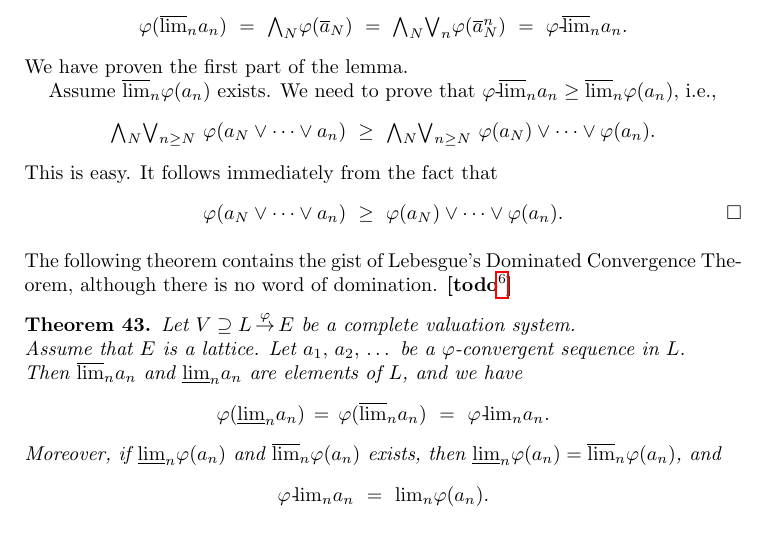
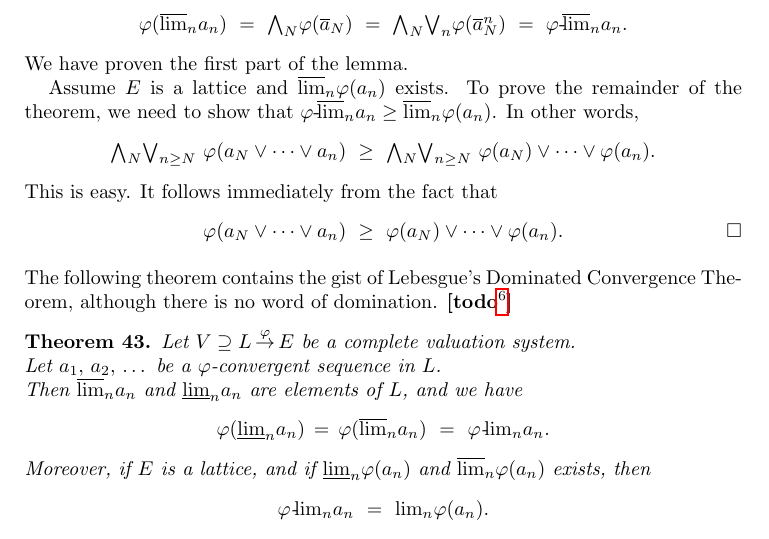
Before and after one commit to awesterb/master-thesis, a LaTeX paper (main.tex, which reads vals.tex): part of page 11 of 33, cut so that both start at the same text. Compiled offline with pdfLaTeX; a LaTeX package or settings file that is missing is left out.

Commit message:
small correction

```diff
--- a/vals.tex
+++ b/vals.tex
@@ -1509,10 +1509,11 @@ So we see that $\ulim{n}a_n\in L$ and that
 \end{equation*}
 We have proven the first part of the lemma.
 
-Assume $\ulim{n}\varphi(a_n)$ exists.
-We need to prove that
-$\pulim\varphi{n}a_n \geq \ulim{n}\varphi(a_n)$,
-i.e.,
+Assume $E$ is a lattice and $\ulim{n}\varphi(a_n)$ exists.
+To prove the remainder of the theorem,
+we need to show that
+$\pulim\varphi{n}a_n \geq \ulim{n}\varphi(a_n)$.
+In other words,
 \begin{equation*}
 \bw_N \bv_{n\geq N} \ \varphi(a_N \vee \dotsb \vee a_n)
 \ \geq \
@@ -1539,7 +1540,6 @@ $E$ which are conditionally complete.}
 \label{T:lebesgue}
 Let $\vs{V}{L}\varphi{E}$ be a complete
 valuation system.\\
-Assume that~$E$ is a lattice.
 Let $a_1,\,a_2,\,\dotsc$ be a $\varphi$-convergent
 sequence in~$L$. \\
 Then $\ulim{n} a_n$
@@ -1550,8 +1550,9 @@ and $\llim{n} a_n$ are elements of~$L$, and we have
 \plim\varphi{n} a_n.
 \end{equation*}
 Moreover,
-if $\llim{n}\varphi(a_n)$ and $\ulim{n}\varphi(a_n)$ exists,
-then $\llim{n}\varphi(a_n)=\ulim{n}\varphi(a_n)$, and
+if $E$ is a lattice,
+and if $\llim{n}\varphi(a_n)$ and $\ulim{n}\varphi(a_n)$ exists,
+then
 \begin{equation*}
 \plim\varphi{n}a_n \ =\ {\lim}_n \varphi(a_n).
 \end{equation*}
```
Also changed, not shown: vals.tex (2 more changed lines).
